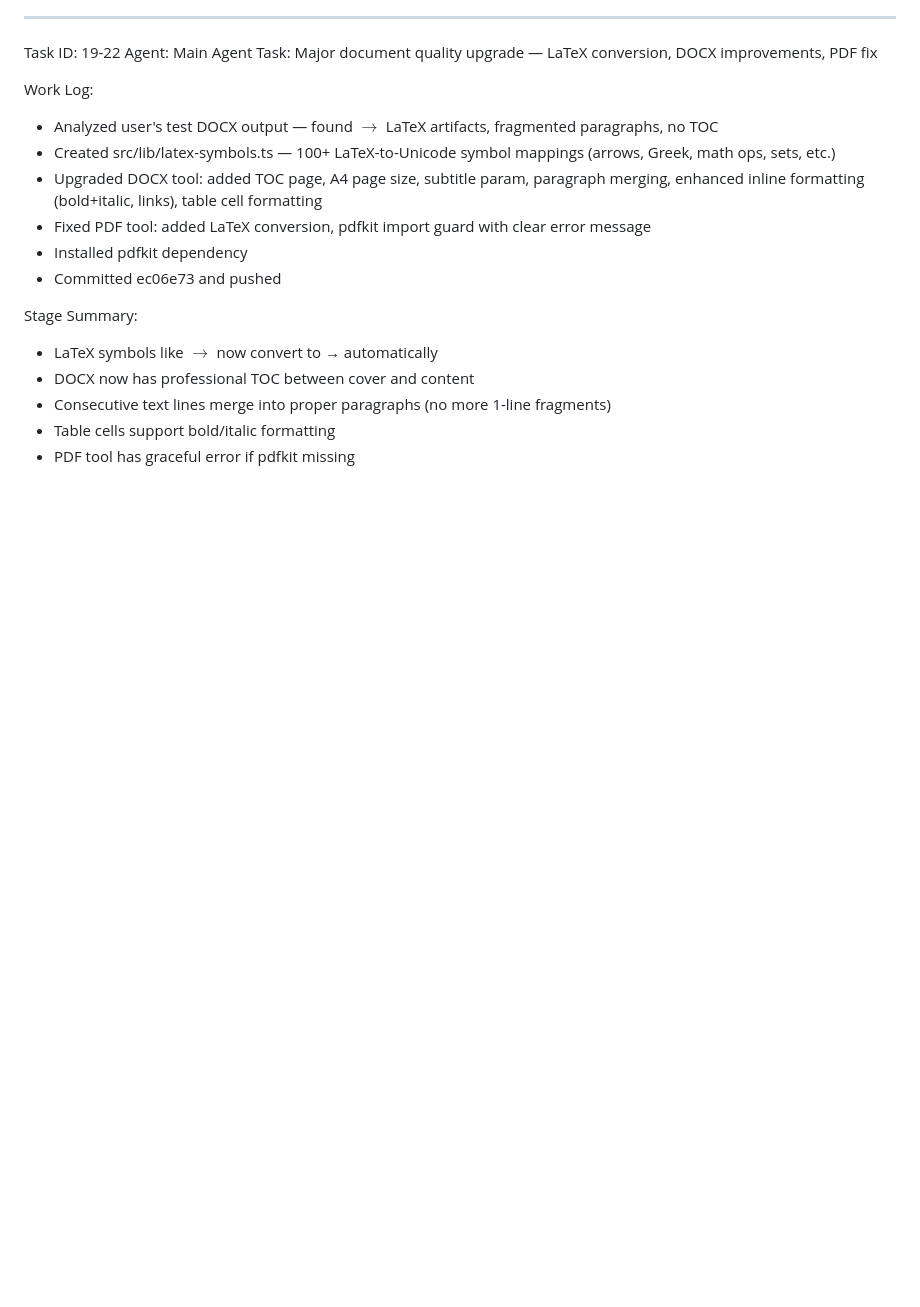
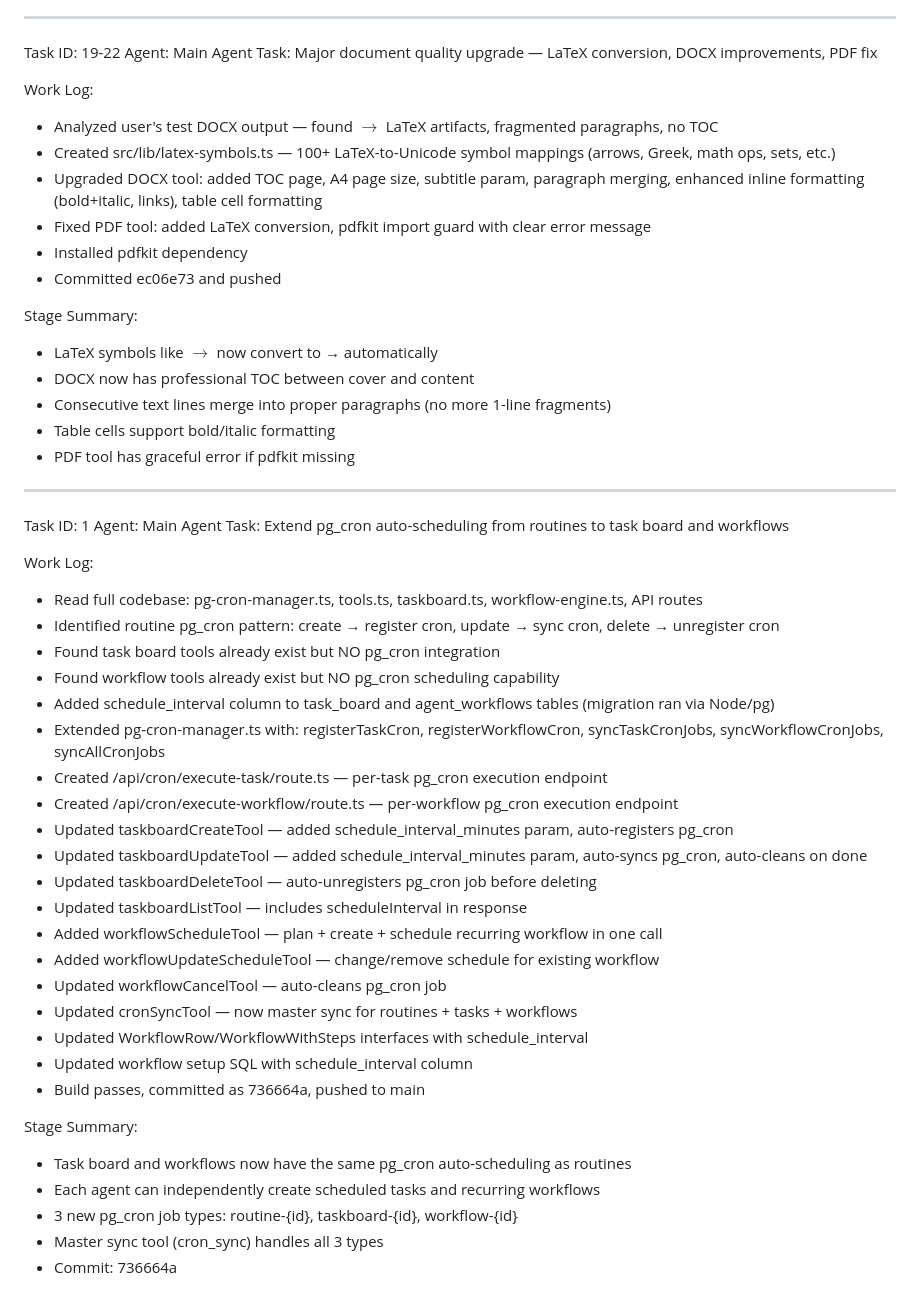
Before and after one commit to timilehin-dev/opencode, a Markdown page: worklog.md, the part around the change. Drawn GitHub-style; blank space fills up the shorter version.

Commit message:
2ad7fff3-acbd-46c5-a052-5c72f5655d0f

```diff
--- a/worklog.md
+++ b/worklog.md
@@ -232,3 +232,36 @@ Stage Summary:
 - Consecutive text lines merge into proper paragraphs (no more 1-line fragments)
 - Table cells support bold/italic formatting
 - PDF tool has graceful error if pdfkit missing
+
+---
+Task ID: 1
+Agent: Main Agent
+Task: Extend pg_cron auto-scheduling from routines to task board and workflows
+
+Work Log:
+- Read full codebase: pg-cron-manager.ts, tools.ts, taskboard.ts, workflow-engine.ts, API routes
+- Identified routine pg_cron pattern: create → register cron, update → sync cron, delete → unregister cron
+- Found task board tools already exist but NO pg_cron integration
+- Found workflow tools already exist but NO pg_cron scheduling capability
+- Added schedule_interval column to task_board and agent_workflows tables (migration ran via Node/pg)
+- Extended pg-cron-manager.ts with: registerTaskCron, registerWorkflowCron, syncTaskCronJobs, syncWorkflowCronJobs, syncAllCronJobs
+- Created /api/cron/execute-task/route.ts — per-task pg_cron execution endpoint
+- Created /api/cron/execute-workflow/route.ts — per-workflow pg_cron execution endpoint
+- Updated taskboardCreateTool — added schedule_interval_minutes param, auto-registers pg_cron
+- Updated taskboardUpdateTool — added schedule_interval_minutes param, auto-syncs pg_cron, auto-cleans on done
+- Updated taskboardDeleteTool — auto-unregisters pg_cron job before deleting
+- Updated taskboardListTool — includes scheduleInterval in response
+- Added workflowScheduleTool — plan + create + schedule recurring workflow in one call
+- Added workflowUpdateScheduleTool — change/remove schedule for existing workflow
+- Updated workflowCancelTool — auto-cleans pg_cron job
+- Updated cronSyncTool — now master sync for routines + tasks + workflows
+- Updated WorkflowRow/WorkflowWithSteps interfaces with schedule_interval
+- Updated workflow setup SQL with schedule_interval column
+- Build passes, committed as 736664a, pushed to main
+
+Stage Summary:
+- Task board and workflows now have the same pg_cron auto-scheduling as routines
+- Each agent can independently create scheduled tasks and recurring workflows
+- 3 new pg_cron job types: routine-{id}, taskboard-{id}, workflow-{id}
+- Master sync tool (cron_sync) handles all 3 types
+- Commit: 736664a
```
